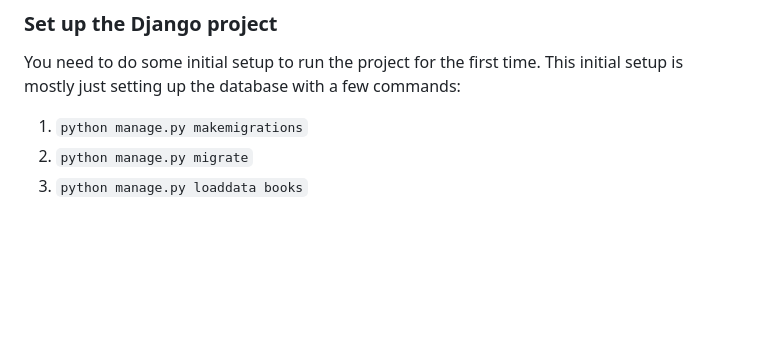
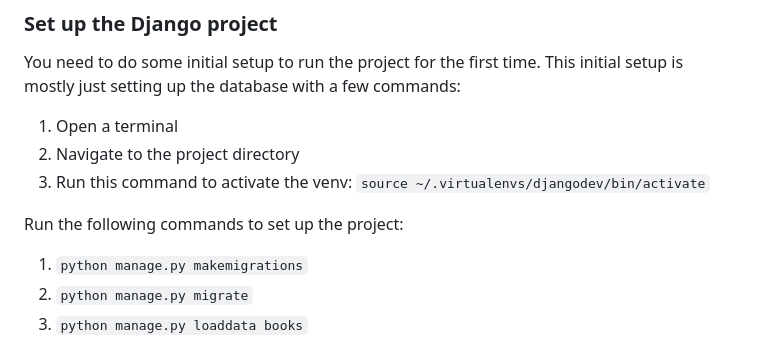
Before and after one commit to HSamiul/theologos, a Markdown page: README.md, the part around the change. Rendered like a GitHub page; blank space fills up the shorter version.

Commit message:
Minor change to 'Set up the Django project' section to make sure the user is in the right directory. (#75)

```diff
--- a/README.md
+++ b/README.md
@@ -63,6 +63,12 @@ We're almost there. We just need to set up the Django project itself now.
 ### Set up the Django project
 You need to do some initial setup to run the project for the first time. This initial setup is mostly just setting up the database with a few commands:
 
+1. Open a terminal
+2. Navigate to the project directory
+3. Run this command to activate the venv: `source ~/.virtualenvs/djangodev/bin/activate`
+
+Run the following commands to set up the project:
+
 1. `python manage.py makemigrations`
 2. `python manage.py migrate`
 3. `python manage.py loaddata books`
```
